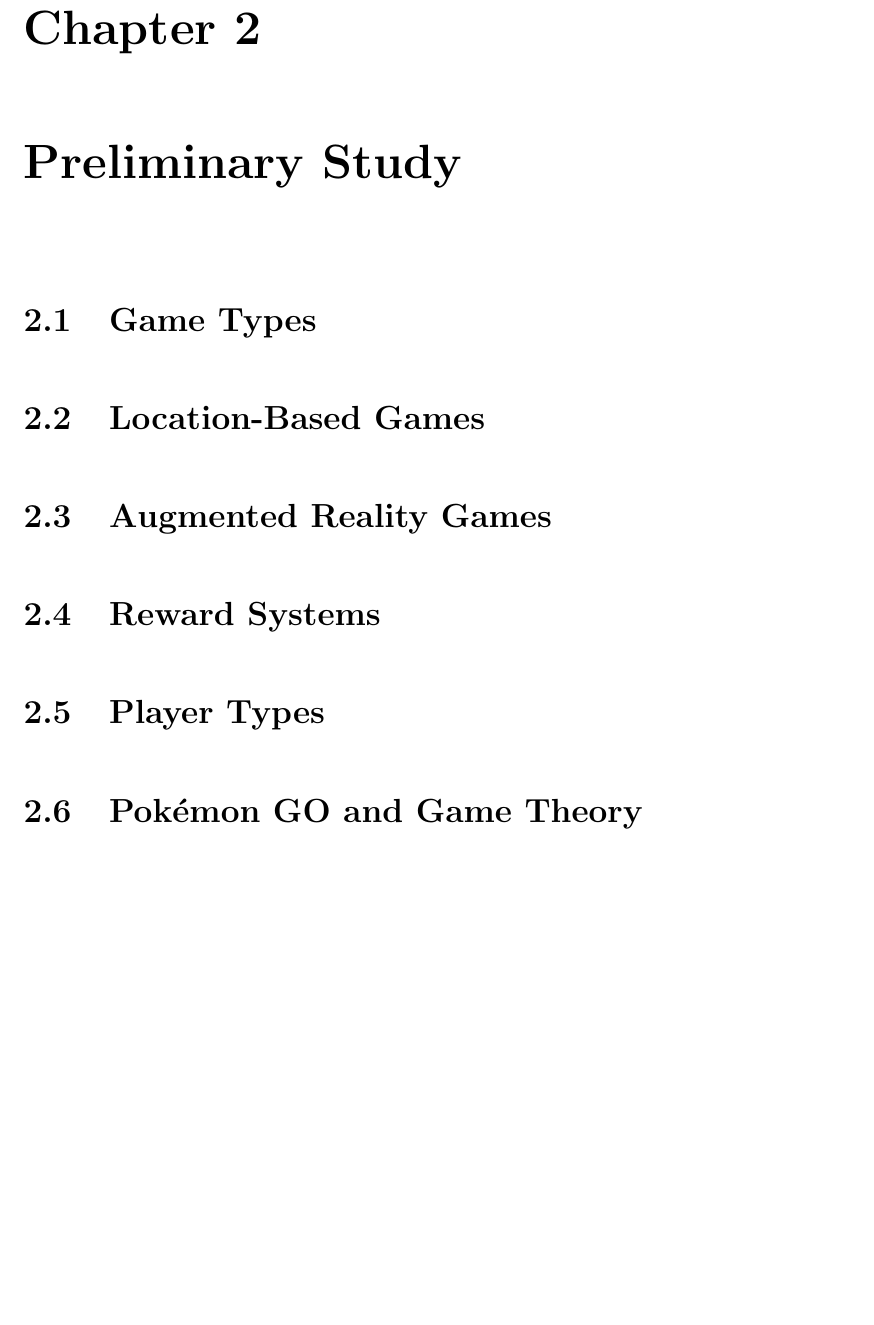
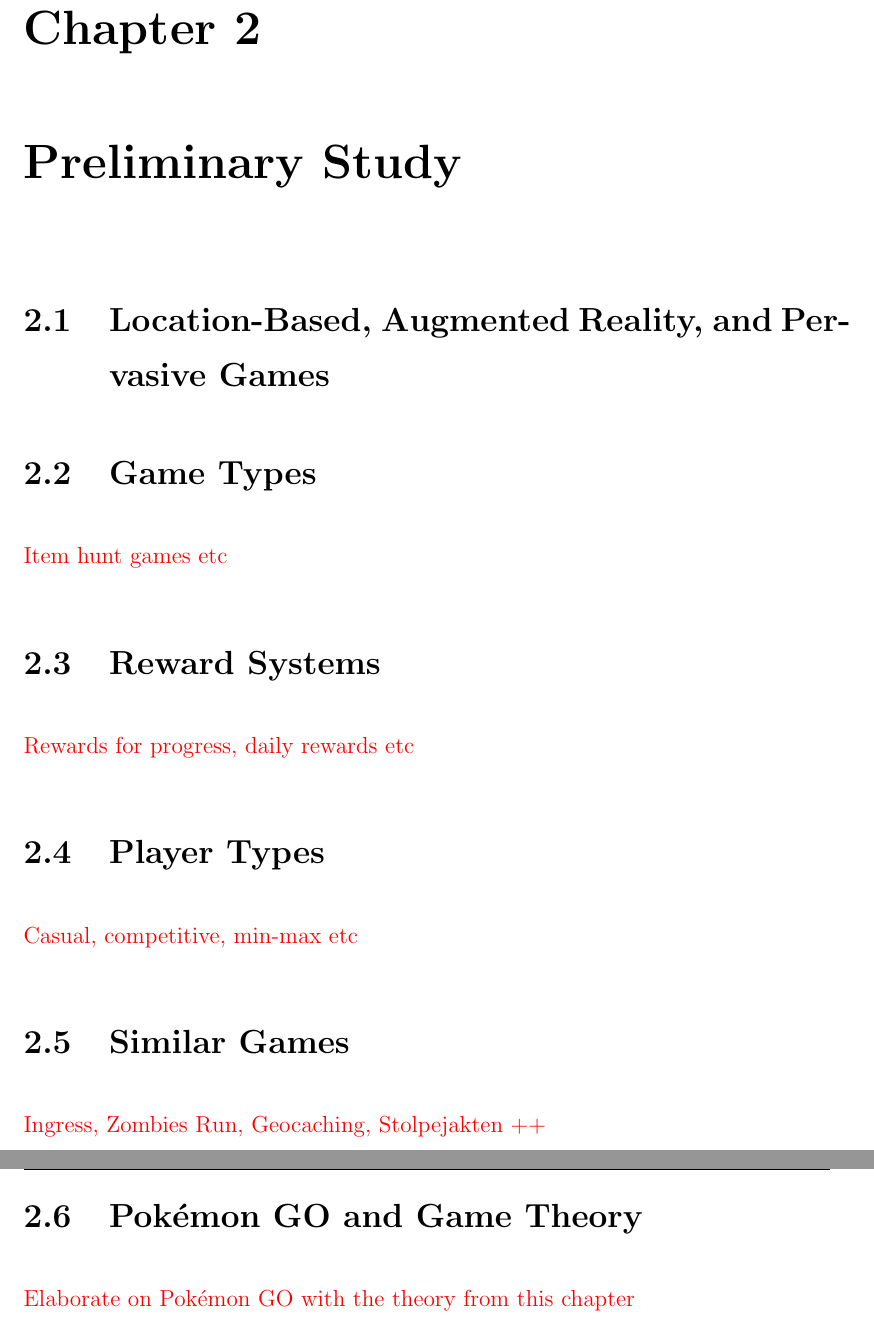
Before and after one commit to askjervold/msc-thesis, a LaTeX thesis (main.tex, which reads Chapters/2-prestudy.tex): part of page 12 of 25 before the commit and two parts of pages 12 and 13 of 26 after it, the two joined at a grey line, cut so that both start at the same text, the shorter picture padded with empty space. Compiled offline with pdfLaTeX.

Commit message:
Fix sections in prestudy and add some todos

```diff
--- a/Chapters/2-prestudy.tex
+++ b/Chapters/2-prestudy.tex
@@ -2,14 +2,24 @@
 
 \chapter{Preliminary Study}
 
+\section{Location-Based, Augmented Reality, and Pervasive Games}
+
 \section{Game Types}
 
-\section{Location-Based Games}
-
-\section{Augmented Reality Games}
+\todo{Item hunt games etc}
 
 \section{Reward Systems}
 
+\todo{Rewards for progress, daily rewards etc}
+
 \section{Player Types}
 
+\todo{Casual, competitive, min-max etc}
+
+\section{Similar Games}
+
+\todo{Ingress, Zombies Run, Geocaching, Stolpejakten ++}
+
 \section{Pokémon GO and Game Theory}
+
+\todo{Elaborate on Pokémon GO with the theory from this chapter}
```
